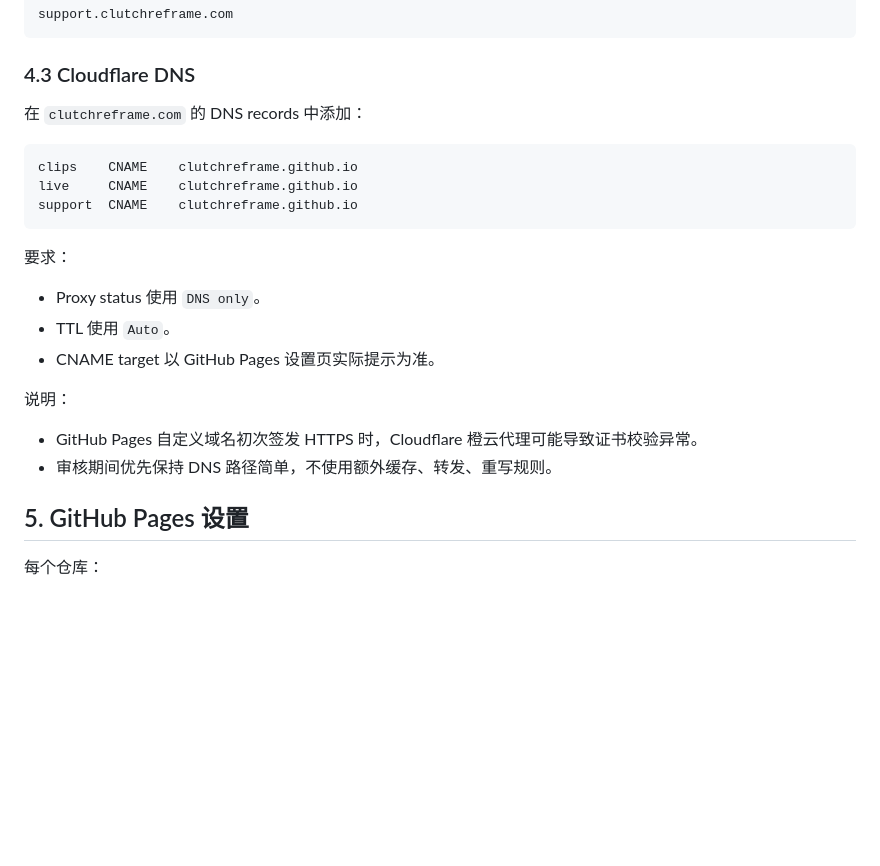
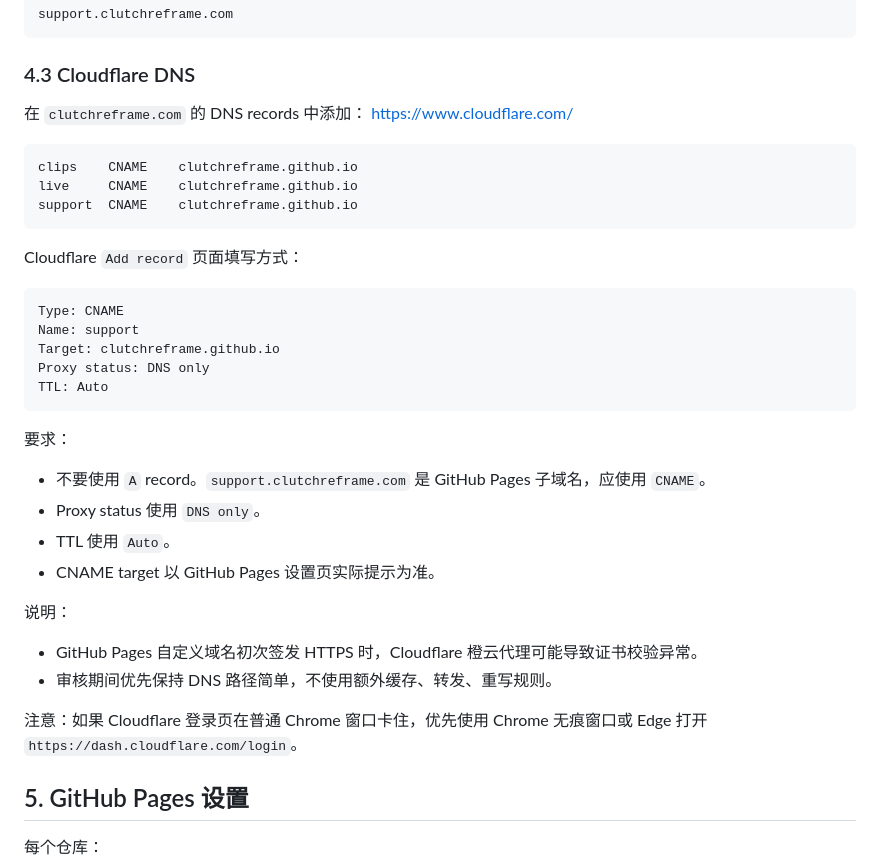
Before and after one commit to ClutchReframe/Support-website, a Markdown page: docs/域名与多站点架构方案.md, the part around the change. Drawn GitHub-style; blank space fills up the shorter version.

Commit message:
wang zhan bu shu cheng gong

````diff
--- a/docs/域名与多站点架构方案.md
+++ b/docs/域名与多站点架构方案.md
@@ -117,6 +117,7 @@ support.clutchreframe.com
 ### 4.3 Cloudflare DNS
 
 在 `clutchreframe.com` 的 DNS records 中添加：
+https://www.cloudflare.com/
 
 ```text
 clips    CNAME    clutchreframe.github.io
@@ -124,8 +125,19 @@ live     CNAME    clutchreframe.github.io
 support  CNAME    clutchreframe.github.io
 ```
 
+Cloudflare `Add record` 页面填写方式：
+
+```text
+Type: CNAME
+Name: support
+Target: clutchreframe.github.io
+Proxy status: DNS only
+TTL: Auto
+```
+
 要求：
 
+- 不要使用 `A` record。`support.clutchreframe.com` 是 GitHub Pages 子域名，应使用 `CNAME`。
 - Proxy status 使用 `DNS only`。
 - TTL 使用 `Auto`。
 - CNAME target 以 GitHub Pages 设置页实际提示为准。
@@ -134,6 +146,9 @@ support  CNAME    clutchreframe.github.io
 
 - GitHub Pages 自定义域名初次签发 HTTPS 时，Cloudflare 橙云代理可能导致证书校验异常。
 - 审核期间优先保持 DNS 路径简单，不使用额外缓存、转发、重写规则。
+
+注意：如果 Cloudflare 登录页在普通 Chrome 窗口卡住，优先使用 Chrome 无痕窗口或 Edge 打开 `https://dash.cloudflare.com/login`。
+
 
 ## 5. GitHub Pages 设置
 
````
